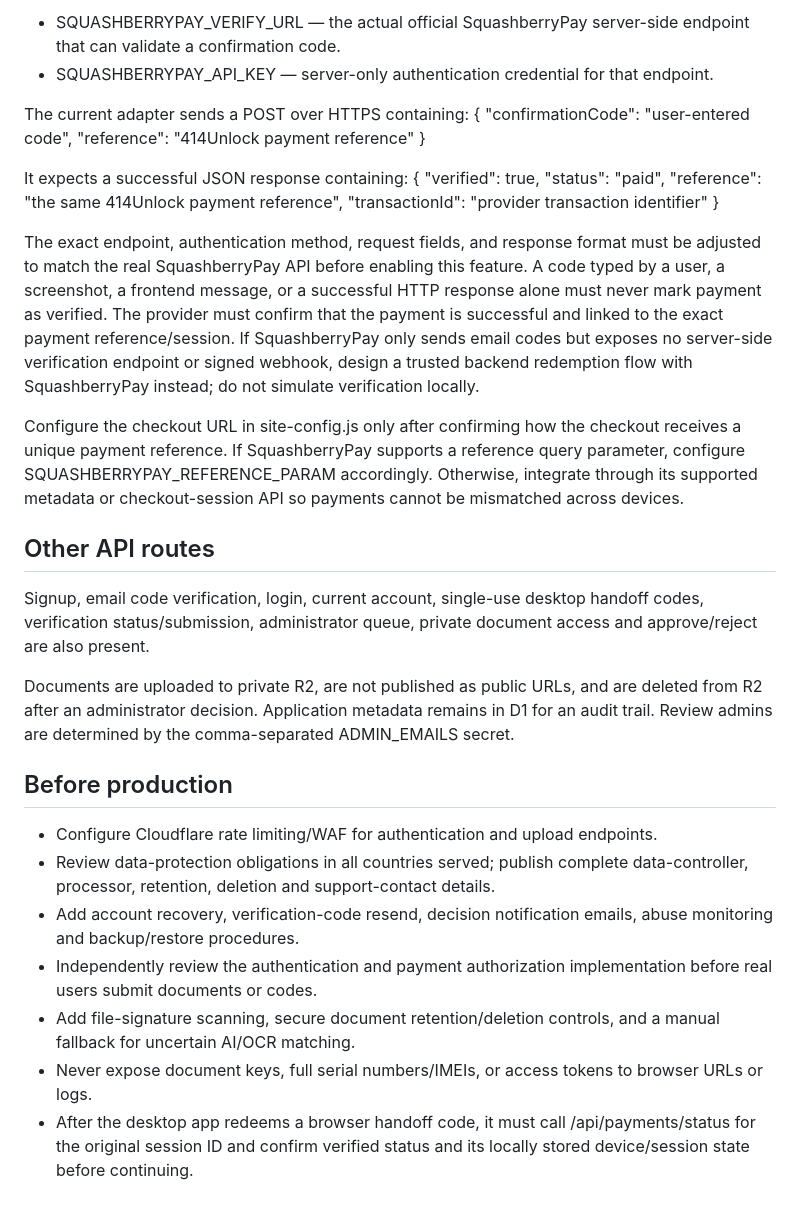
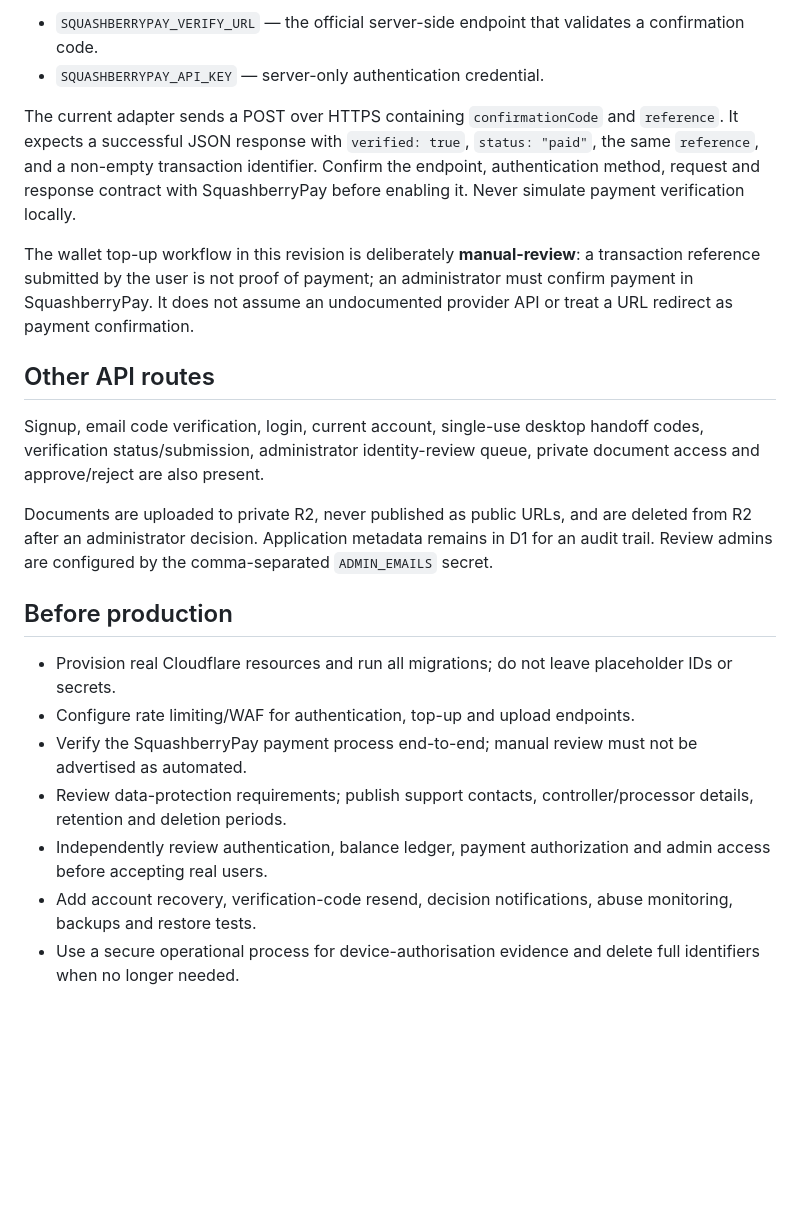
Before and after one commit to squashberry/414unlock-site, a Markdown page: worker/README.md, the part around one of its changes. GitHub-like rendering; blank space fills up the shorter version.

```diff
--- a/worker/README.md
+++ b/worker/README.md
@@ -29,37 +44,23 @@ No provider endpoint has been assumed to exist. The Worker deliberately rejects
 
-- SQUASHBERRYPAY_VERIFY_URL — the actual official SquashberryPay server-side endpoint that can validate a confirmation code.
-- SQUASHBERRYPAY_API_KEY — server-only authentication credential for that endpoint.
+- `SQUASHBERRYPAY_VERIFY_URL` — the official server-side endpoint that validates a confirmation code.
+- `SQUASHBERRYPAY_API_KEY` — server-only authentication credential.
 
-The current adapter sends a POST over HTTPS containing:
-{
-  "confirmationCode": "user-entered code",
-  "reference": "414Unlock payment reference"
-}
+The current adapter sends a POST over HTTPS containing `confirmationCode` and `reference`. It expects a successful JSON response with `verified: true`, `status: "paid"`, the same `reference`, and a non-empty transaction identifier. Confirm the endpoint, authentication method, request and response contract with SquashberryPay before enabling it. Never simulate payment verification locally.
 
-It expects a successful JSON response containing:
-{
-  "verified": true,
-  "status": "paid",
-  "reference": "the same 414Unlock payment reference",
-  "transactionId": "provider transaction identifier"
-}
-
-The exact endpoint, authentication method, request fields, and response format must be adjusted to match the real SquashberryPay API before enabling this feature. A code typed by a user, a screenshot, a frontend message, or a successful HTTP response alone must never mark payment as verified. The provider must confirm that the payment is successful and linked to the exact payment reference/session. If SquashberryPay only sends email codes but exposes no server-side verification endpoint or signed webhook, design a trusted backend redemption flow with SquashberryPay instead; do not simulate verification locally.
-
-Configure the checkout URL in site-config.js only after confirming how the checkout receives a unique payment reference. If SquashberryPay supports a reference query parameter, configure SQUASHBERRYPAY_REFERENCE_PARAM accordingly. Otherwise, integrate through its supported metadata or checkout-session API so payments cannot be mismatched across devices.
+The wallet top-up workflow in this revision is deliberately **manual-review**: a transaction reference submitted by the user is not proof of payment; an administrator must confirm payment in SquashberryPay. It does not assume an undocumented provider API or treat a URL redirect as payment confirmation.
 
 ## Other API routes
 
-Signup, email code verification, login, current account, single-use desktop handoff codes, verification status/submission, administrator queue, private document access and approve/reject are also present.
+Signup, email code verification, login, current account, single-use desktop handoff codes, verification status/submission, administrator identity-review queue, private document access and approve/reject are also present.
 
-Documents are uploaded to private R2, are not published as public URLs, and are deleted from R2 after an administrator decision. Application metadata remains in D1 for an audit trail. Review admins are determined by the comma-separated ADMIN_EMAILS secret.
+Documents are uploaded to private R2, never published as public URLs, and are deleted from R2 after an administrator decision. Application metadata remains in D1 for an audit trail. Review admins are configured by the comma-separated `ADMIN_EMAILS` secret.
 
 ## Before production
 
-- Configure Cloudflare rate limiting/WAF for authentication and upload endpoints.
-- Review data-protection obligations in all countries served; publish complete data-controller, processor, retention, deletion and support-contact details.
-- Add account recovery, verification-code resend, decision notification emails, abuse monitoring and backup/restore procedures.
-- Independently review the authentication and payment authorization implementation before real users submit documents or codes.
-- Add file-signature scanning, secure document retention/deletion controls, and a manual fallback for uncertain AI/OCR matching.
-- Never expose document keys, full serial numbers/IMEIs, or access tokens to browser URLs or logs.
-- After the desktop app redeems a browser handoff code, it must call /api/payments/status for the original session ID and confirm verified status and its locally stored device/session state before continuing.
+- Provision real Cloudflare resources and run all migrations; do not leave placeholder IDs or secrets.
+- Configure rate limiting/WAF for authentication, top-up and upload endpoints.
+- Verify the SquashberryPay payment process end-to-end; manual review must not be advertised as automated.
+- Review data-protection requirements; publish support contacts, controller/processor details, retention and deletion periods.
+- Independently review authentication, balance ledger, payment authorization and admin access before accepting real users.
+- Add account recovery, verification-code resend, decision notifications, abuse monitoring, backups and restore tests.
+- Use a secure operational process for device-authorisation evidence and delete full identifiers when no longer needed.
```
Also changed, not shown: other parts of worker/README.md (+32 -17 lines).
